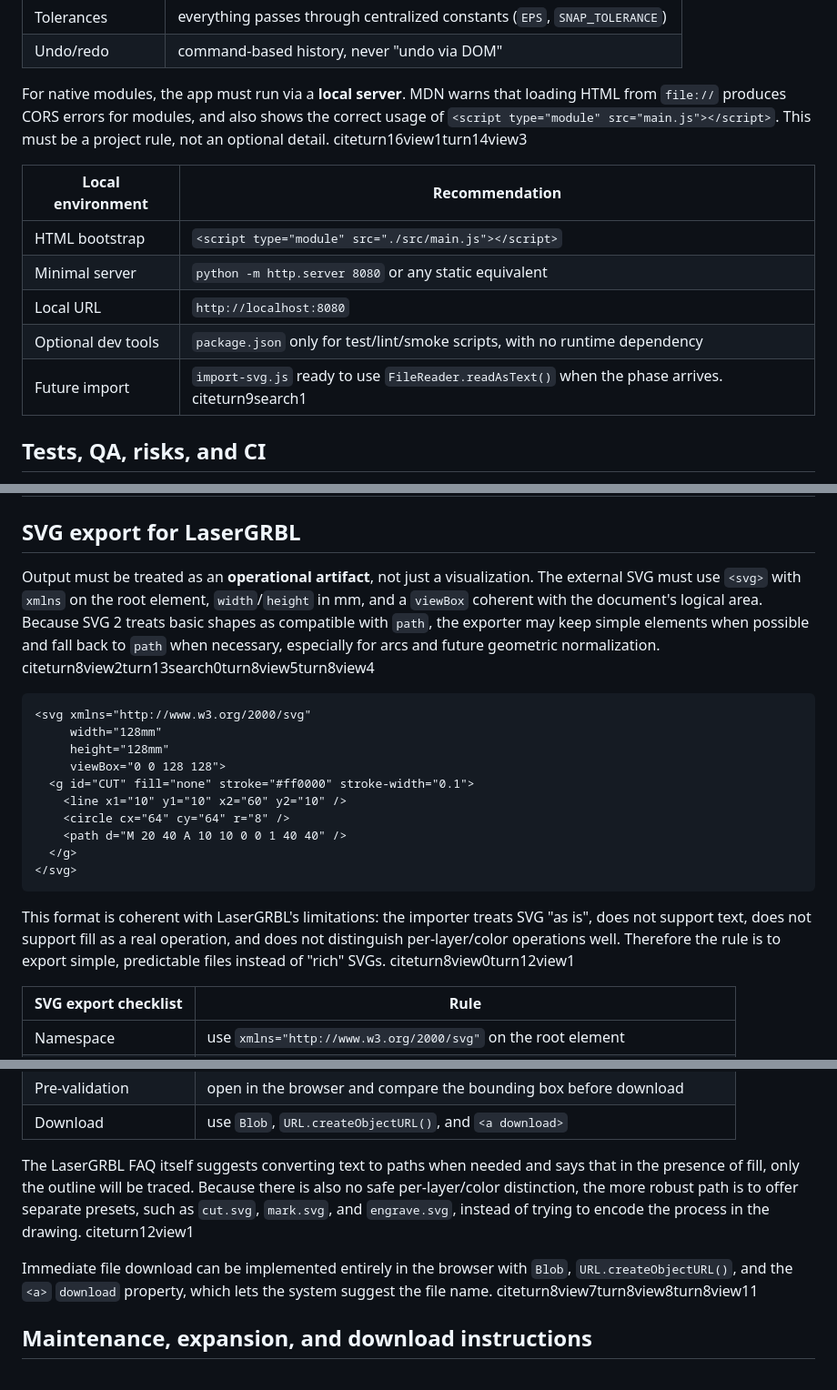
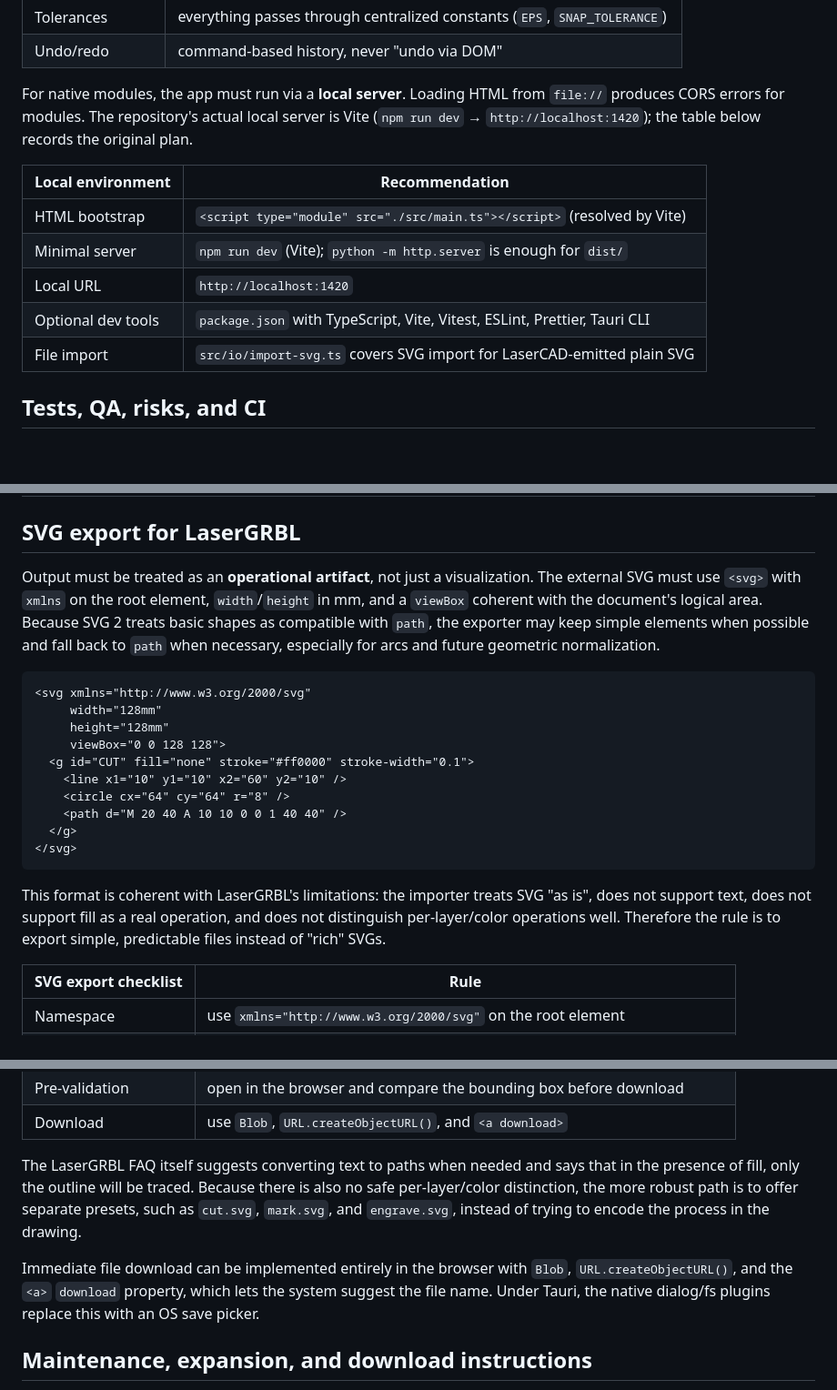
Before and after one commit to grstein/LaserCAD-R14, a Markdown page: docs/plan.md, 3 parts joined by grey strips. Shown at 91% size. Drawn GitHub-style; blank space fills up the shorter version.

````diff
--- a/docs/plan.md
+++ b/docs/plan.md
@@ -225,15 +179,15 @@ microcad/
 | Tolerances          | everything passes through centralized constants (`EPS`, `SNAP_TOLERANCE`)     |
 | Undo/redo           | command-based history, never "undo via DOM"                                   |
 
-For native modules, the app must run via a **local server**. MDN warns that loading HTML from `file://` produces CORS errors for modules, and also shows the correct usage of `<script type="module" src="main.js"></script>`. This must be a project rule, not an optional detail. citeturn16view1turn14view3
+For native modules, the app must run via a **local server**. Loading HTML from `file://` produces CORS errors for modules. The repository's actual local server is Vite (`npm run dev` → `http://localhost:1420`); the table below records the original plan.
 
 | Local environment             | Recommendation                                                                                            |
 | ----------------------------- | --------------------------------------------------------------------------------------------------------- |
-| HTML bootstrap                | `<script type="module" src="./src/main.js"></script>`                                                     |
-| Minimal server                | `python -m http.server 8080` or any static equivalent                                                     |
-| Local URL                     | `http://localhost:8080`                                                                                   |
-| Optional dev tools            | `package.json` only for test/lint/smoke scripts, with no runtime dependency                               |
-| Future import                 | `import-svg.js` ready to use `FileReader.readAsText()` when the phase arrives. citeturn9search1        |
+| HTML bootstrap                | `<script type="module" src="./src/main.ts"></script>` (resolved by Vite)                                  |
+| Minimal server                | `npm run dev` (Vite); `python -m http.server` is enough for `dist/`                                       |
+| Local URL                     | `http://localhost:1420`                                                                                   |
+| Optional dev tools            | `package.json` with TypeScript, Vite, Vitest, ESLint, Prettier, Tauri CLI                                 |
+| File import                   | `src/io/import-svg.ts` covers SVG import for LaserCAD-emitted plain SVG                                   |
 
 ## Tests, QA, risks, and CI
 
@@ -271,7 +225,7 @@ For hosted CI, the simplest choice is to use the entity["company","GitHub","deve
 
 ## SVG export for LaserGRBL
 
-Output must be treated as an **operational artifact**, not just a visualization. The external SVG must use `<svg>` with `xmlns` on the root element, `width`/`height` in mm, and a `viewBox` coherent with the document's logical area. Because SVG 2 treats basic shapes as compatible with `path`, the exporter may keep simple elements when possible and fall back to `path` when necessary, especially for arcs and future geometric normalization. citeturn8view2turn13search0turn8view5turn8view4
+Output must be treated as an **operational artifact**, not just a visualization. The external SVG must use `<svg>` with `xmlns` on the root element, `width`/`height` in mm, and a `viewBox` coherent with the document's logical area. Because SVG 2 treats basic shapes as compatible with `path`, the exporter may keep simple elements when possible and fall back to `path` when necessary, especially for arcs and future geometric normalization.
 
 ```xml
 <svg xmlns="http://www.w3.org/2000/svg"
@@ -286,7 +240,7 @@ Output must be treated as an **operational artifact**, not just a visualization.
 </svg>
 ```
 
-This format is coherent with LaserGRBL's limitations: the importer treats SVG "as is", does not support text, does not support fill as a real operation, and does not distinguish per-layer/color operations well. Therefore the rule is to export simple, predictable files instead of "rich" SVGs. citeturn8view0turn12view1
+This format is coherent with LaserGRBL's limitations: the importer treats SVG "as is", does not support text, does not support fill as a real operation, and does not distinguish per-layer/color operations well. Therefore the rule is to export simple, predictable files instead of "rich" SVGs.
 
 | SVG export checklist | Rule                                                                          |
 | -------------------- | ----------------------------------------------------------------------------- |
@@ -304,9 +258,9 @@ This format is coherent with LaserGRBL's limitations: the importer treats SVG "a
 | Pre-validation       | open in the browser and compare the bounding box before download              |
 | Download             | use `Blob`, `URL.createObjectURL()`, and `<a download>`                       |
 
-The LaserGRBL FAQ itself suggests converting text to paths when needed and says that in the presence of fill, only the outline will be traced. Because there is also no safe per-layer/color distinction, the more robust path is to offer separate presets, such as `cut.svg`, `mark.svg`, and `engrave.svg`, instead of trying to encode the process in the drawing. citeturn12view1
+The LaserGRBL FAQ itself suggests converting text to paths when needed and says that in the presence of fill, only the outline will be traced. Because there is also no safe per-layer/color distinction, the more robust path is to offer separate presets, such as `cut.svg`, `mark.svg`, and `engrave.svg`, instead of trying to encode the process in the drawing.
 
-Immediate file download can be implemented entirely in the browser with `Blob`, `URL.createObjectURL()`, and the `<a>` `download` property, which lets the system suggest the file name. citeturn8view7turn8view8turn8view11
+Immediate file download can be implemented entirely in the browser with `Blob`, `URL.createObjectURL()`, and the `<a>` `download` property, which lets the system suggest the file name. Under Tauri, the native dialog/fs plugins replace this with an OS save picker.
 
 ## Maintenance, expansion, and download instructions
 
````
Also changed, not shown: other parts of docs/plan.md (+41 -93 lines), docs/design.md (+7 -7 lines).
